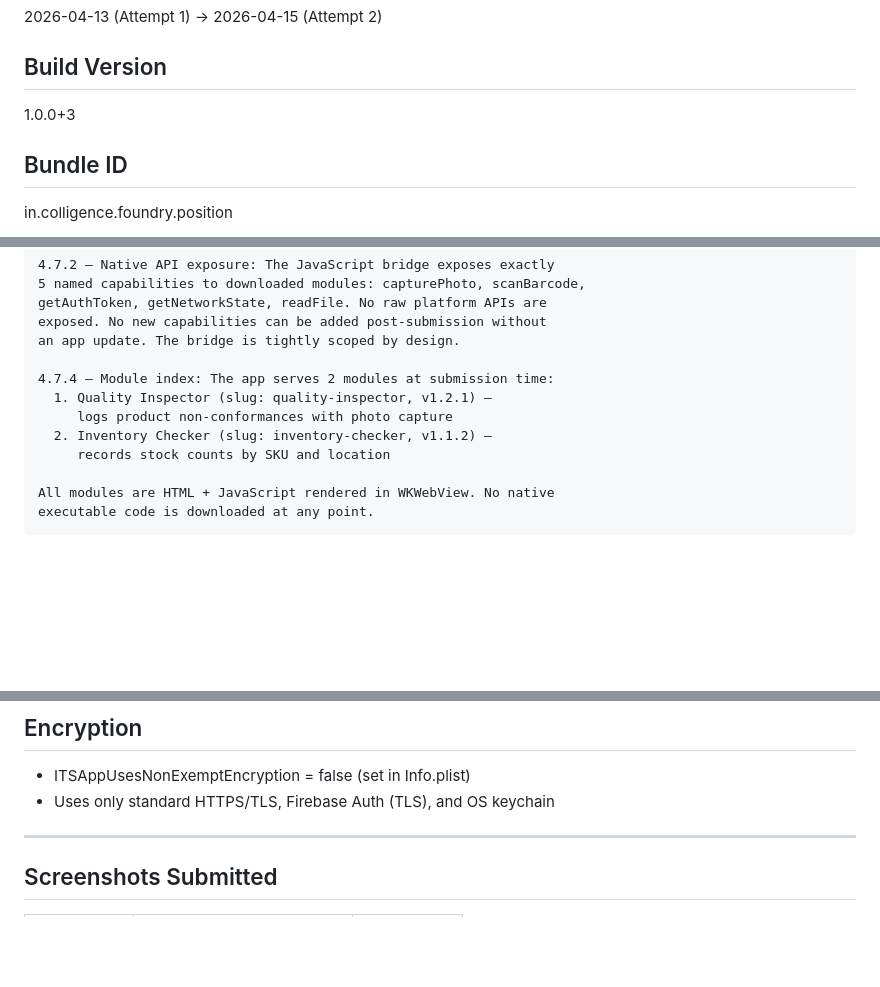
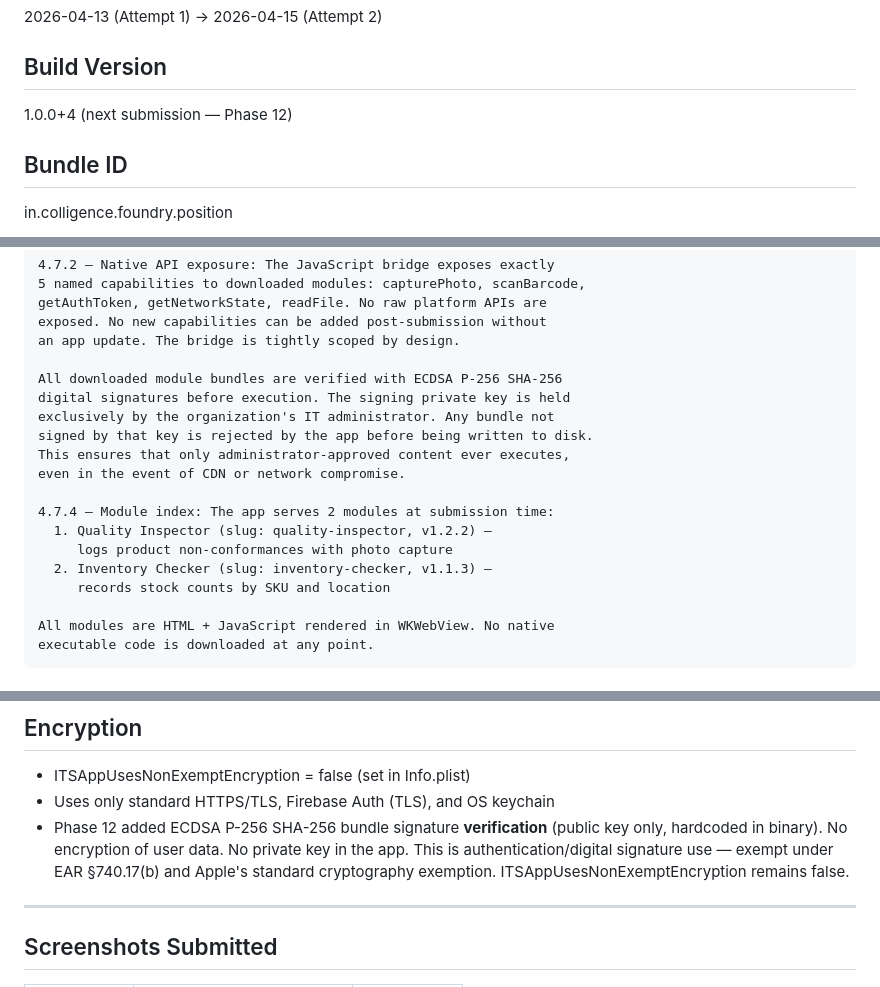
Before and after one commit to VijayBhatcolligence/Foundry, a Markdown page: store_metadata/SUBMISSION_RECORD.md, 3 parts joined by grey strips. Drawn GitHub-style; blank space fills up the shorter version.

Commit message:
docs(foundry-app): update App Store submission record for Phase 12
- Bump build version to 1.0.0+4
- Update module versions in 4.7.4 review notes (1.2.1→1.2.2, 1.1.2→1.1.3)
- Add ECDSA P-256 signing note to 4.7.2 review notes — strengthens
  mini-app compliance argument for Apple review
- Clarify encryption section: ECDSA is signature verification only
  (public key hardcoded, no user data encrypted), ITSAppUsesNonExemptEncryption
  remains false, exempt under EAR §740.17(b)
- Add Phase 12 bundle integrity row to pre-submission audit

Co-Authored-By: Claude Sonnet 4.6 <noreply@anthropic.com>

```diff
--- a/store_metadata/SUBMISSION_RECORD.md
+++ b/store_metadata/SUBMISSION_RECORD.md
@@ -8,7 +8,7 @@
 2026-04-13 (Attempt 1) → 2026-04-15 (Attempt 2)
 
 ## Build Version
-1.0.0+3
+1.0.0+4 (next submission — Phase 12)
 
 ## Bundle ID
 in.colligence.foundry.position
@@ -79,10 +79,17 @@ getAuthToken, getNetworkState, readFile. No raw platform APIs are
 exposed. No new capabilities can be added post-submission without
 an app update. The bridge is tightly scoped by design.
 
+All downloaded module bundles are verified with ECDSA P-256 SHA-256
+digital signatures before execution. The signing private key is held
+exclusively by the organization's IT administrator. Any bundle not
+signed by that key is rejected by the app before being written to disk.
+This ensures that only administrator-approved content ever executes,
+even in the event of CDN or network compromise.
+
 4.7.4 — Module index: The app serves 2 modules at submission time:
-  1. Quality Inspector (slug: quality-inspector, v1.2.1) —
+  1. Quality Inspector (slug: quality-inspector, v1.2.2) —
      logs product non-conformances with photo capture
-  2. Inventory Checker (slug: inventory-checker, v1.1.2) —
+  2. Inventory Checker (slug: inventory-checker, v1.1.3) —
      records stock counts by SKU and location
 
 All modules are HTML + JavaScript rendered in WKWebView. No native
@@ -99,6 +106,7 @@ executable code is downloaded at any point.
 ## Encryption
 - ITSAppUsesNonExemptEncryption = false (set in Info.plist)
 - Uses only standard HTTPS/TLS, Firebase Auth (TLS), and OS keychain
+- Phase 12 added ECDSA P-256 SHA-256 bundle signature **verification** (public key only, hardcoded in binary). No encryption of user data. No private key in the app. This is authentication/digital signature use — exempt under EAR §740.17(b) and Apple's standard cryptography exemption. ITSAppUsesNonExemptEncryption remains false.
 
 ---
 
```
Also changed, not shown: other parts of store_metadata/SUBMISSION_RECORD.md (+1 -0 lines).
